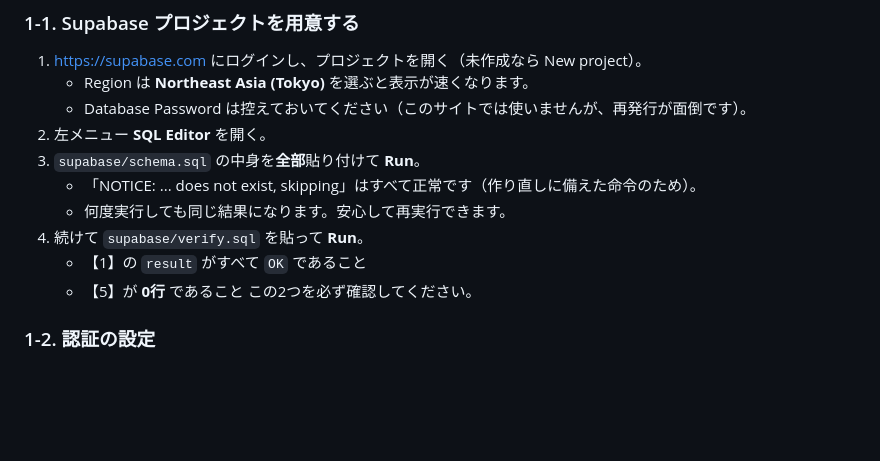
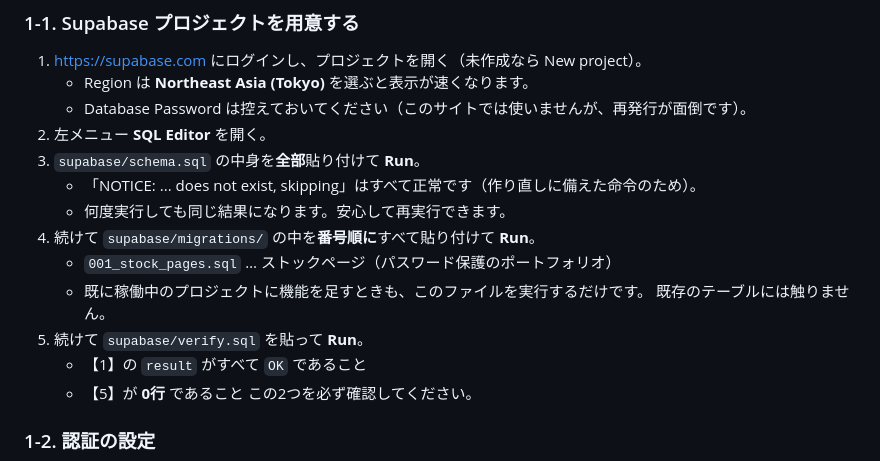
Before and after one commit to tadano-promo/EizoMaps, a Markdown page: docs/DEPLOY.md, the part around the change. GitHub-like rendering; blank space fills up the shorter version.

Commit message:
構築手順に migrations の実行を追加
Co-Authored-By: Claude Opus 5 <noreply@anthropic.com>
Claude-Session: https://claude.ai/code/session_01VnbW5tUNY66LvRSrzCFWh4

```diff
--- a/docs/DEPLOY.md
+++ b/docs/DEPLOY.md
@@ -16,7 +16,11 @@
 3. `supabase/schema.sql` の中身を**全部**貼り付けて **Run**。
    - 「NOTICE: ... does not exist, skipping」はすべて正常です（作り直しに備えた命令のため）。
    - 何度実行しても同じ結果になります。安心して再実行できます。
-4. 続けて `supabase/verify.sql` を貼って **Run**。
+4. 続けて `supabase/migrations/` の中を**番号順に**すべて貼り付けて **Run**。
+   - `001_stock_pages.sql` … ストックページ（パスワード保護のポートフォリオ）
+   - 既に稼働中のプロジェクトに機能を足すときも、このファイルを実行するだけです。
+     既存のテーブルには触りません。
+5. 続けて `supabase/verify.sql` を貼って **Run**。
    - 【1】の `result` がすべて `OK` であること
    - 【5】が **0行** であること
    この2つを必ず確認してください。
```
